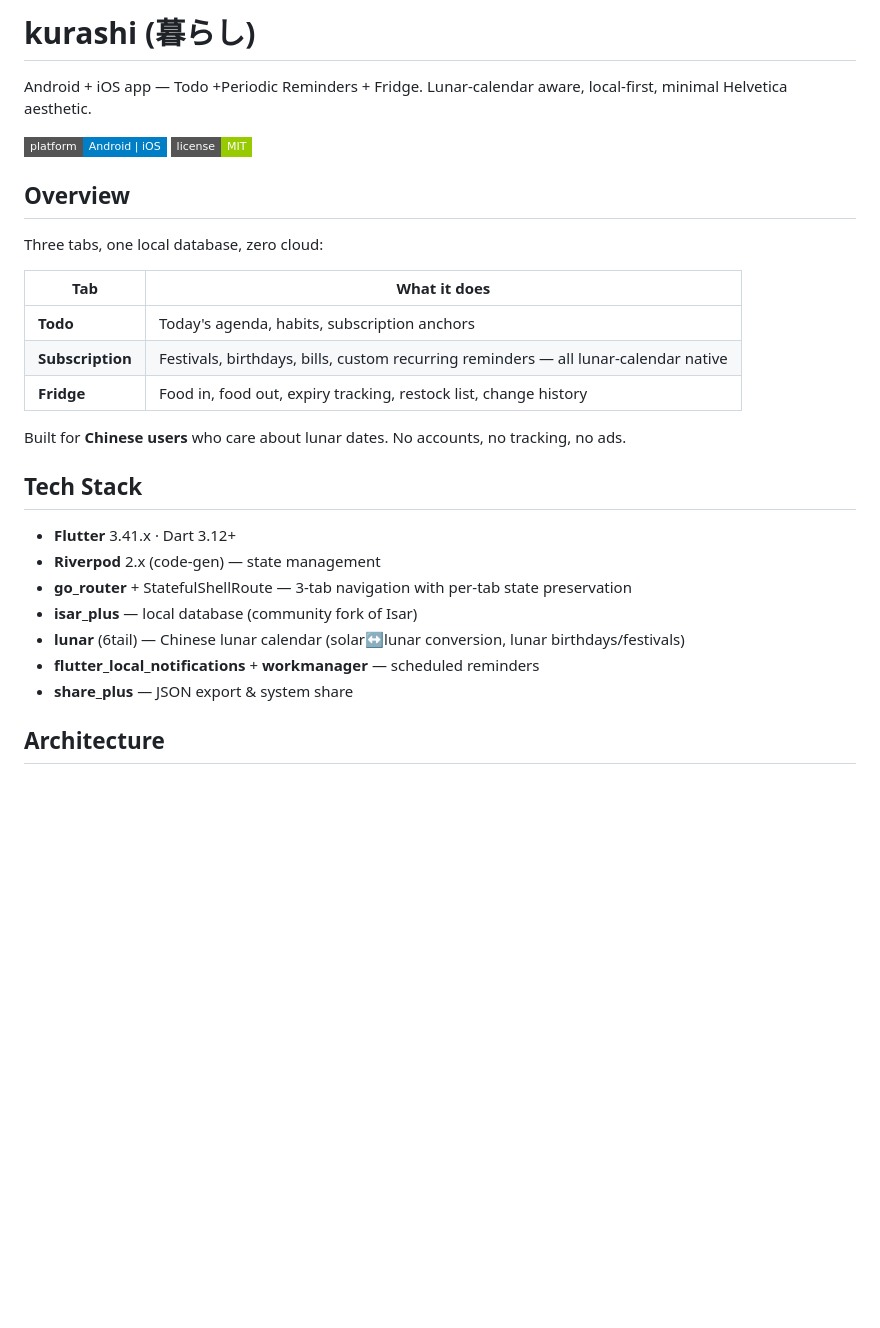
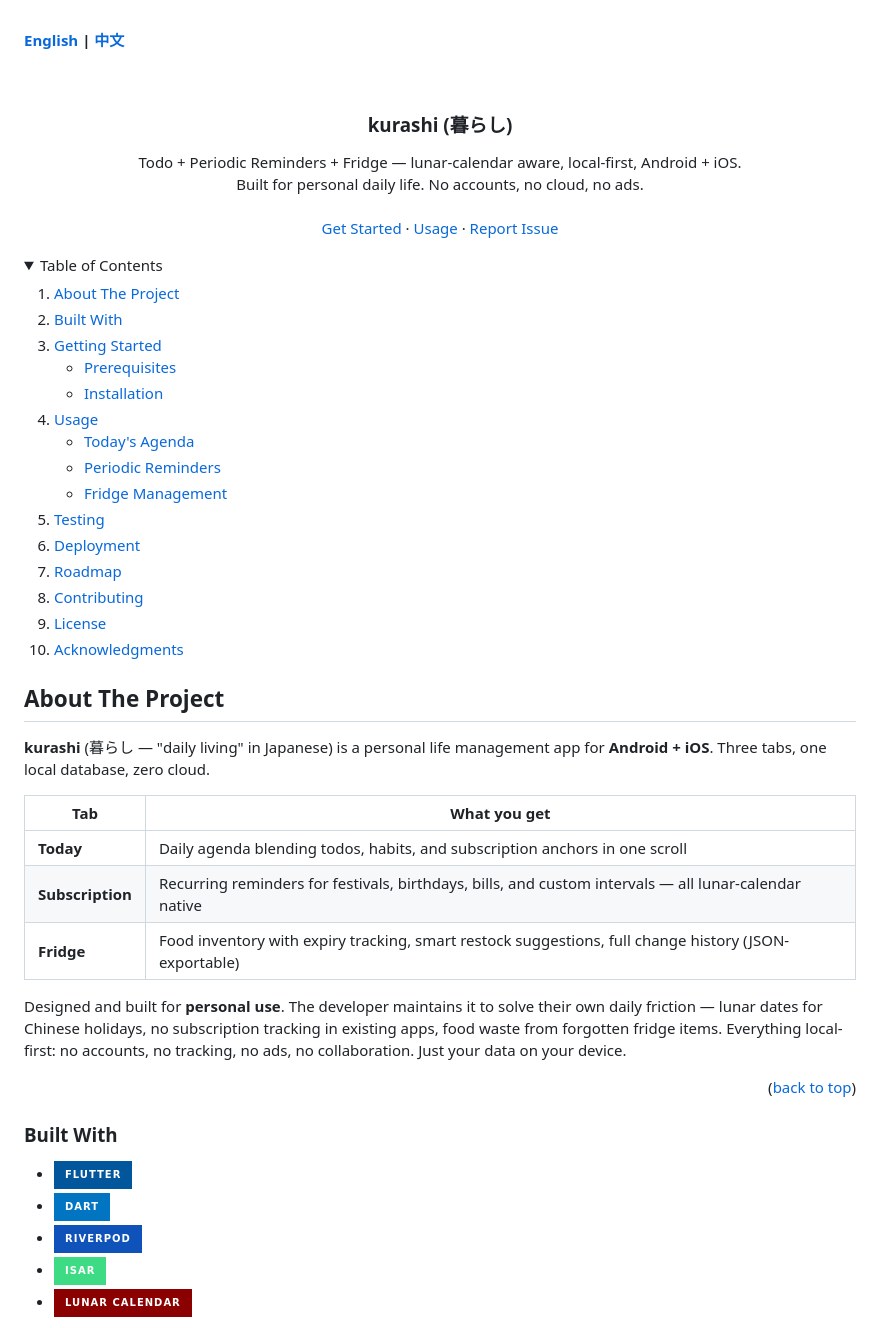
Before and after one commit to YHlorra/kurashi, a Markdown page: README.md, the part around one of its changes. GitHub-like rendering; folded sections open; badges without logos; blank space fills up the shorter version.

```diff
--- a/README.md
+++ b/README.md
@@ -1,31 +1,70 @@
-# kurashi (暮らし)
+<a id="readme-top"></a>
 
-Android + iOS app — Todo +Periodic Reminders + Fridge. Lunar-calendar aware, local-first, minimal Helvetica aesthetic.
+**[English](README.md) | [中文](README.zh-CN.md)**
 
-![Platform](https://img.shields.io/badge/platform-Android%20%7C%20iOS-blue?style=flat-square)
-![License](https://img.shields.io/badge/license-MIT-green?style=flat-square)
+<br />
+<div align="center">
+  <h3 align="center">kurashi (暮らし)</h3>
+  <p align="center">
+    Todo + Periodic Reminders + Fridge — lunar-calendar aware, local-first, Android + iOS.
+    <br />
+    Built for personal daily life. No accounts, no cloud, no ads.
+    <br />
+    <br />
+    <a href="#getting-started">Get Started</a>
+    ·
+    <a href="#usage">Usage</a>
+    ·
+    <a href="https://github.com/kurashi-app/kurashi/issues">Report Issue</a>
+  </p>
+</div>
 
-## Overview
+<details>
+<summary>Table of Contents</summary>
+<ol>
+<li><a href="#about-the-project">About The Project</a></li>
+<li><a href="#built-with">Built With</a></li>
+<li><a href="#getting-started">Getting Started</a>
+<ul>
+<li><a href="#prerequisites">Prerequisites</a></li>
+<li><a href="#installation">Installation</a></li>
+</ul>
+</li>
+<li><a href="#usage">Usage</a>
+<ul>
+<li><a href="#todo">Today's Agenda</a></li>
+<li><a href="#subscription">Periodic Reminders</a></li>
+<li><a href="#fridge">Fridge Management</a></li>
+</ul>
+</li>
+<li><a href="#testing">Testing</a></li>
+<li><a href="#deployment">Deployment</a></li>
+<li><a href="#roadmap">Roadmap</a></li>
+<li><a href="#contributing">Contributing</a></li>
+<li><a href="#license">License</a></li>
+<li><a href="#acknowledgments">Acknowledgments</a></li>
+</ol>
+</details>
 
-Three tabs, one local database, zero cloud:
+## About The Project
 
-| Tab | What it does |
+**kurashi** (暮らし — "daily living" in Japanese) is a personal life management app for **Android + iOS**. Three tabs, one local database, zero cloud.
+
+| Tab | What you get |
 |-----|-------------|
-| **Todo** | Today's agenda, habits, subscription anchors |
-| **Subscription** | Festivals, birthdays, bills, custom recurring reminders — all lunar-calendar native |
-| **Fridge** | Food in, food out, expiry tracking, restock list, change history |
+| **Today** | Daily agenda blending todos, habits, and subscription anchors in one scroll |
+| **Subscription** | Recurring reminders for festivals, birthdays, bills, and custom intervals — all lunar-calendar native |
+| **Fridge** | Food inventory with expiry tracking, smart restock suggestions, full change history (JSON-exportable) |
 
-Built for **Chinese users** who care about lunar dates. No accounts, no tracking, no ads.
+Designed and built for **personal use**. The developer maintains it to solve their own daily friction — lunar dates for Chinese holidays, no subscription tracking in existing apps, food waste from forgotten fridge items. Everything local-first: no accounts, no tracking, no ads, no collaboration. Just your data on your device.
 
-## Tech Stack
+<p align="right">(<a href="#readme-top">back to top</a>)</p>
 
-- **Flutter** 3.41.x · Dart 3.12+
-- **Riverpod** 2.x (code-gen) — state management
-- **go_router** + StatefulShellRoute — 3-tab navigation with per-tab state preservation
-- **isar_plus** — local database (community fork of Isar)
-- **lunar** (6tail) — Chinese lunar calendar (solar↔lunar conversion, lunar birthdays/festivals)
-- **flutter_local_notifications** + **workmanager** — scheduled reminders
-- **share_plus** — JSON export & system share
+### Built With
 
-## Architecture
+* [![Flutter][Flutter-shield]][Flutter-url]
+* [![Dart][Dart-shield]][Dart-url]
+* [![Riverpod][Riverpod-shield]][Riverpod-url]
+* [![Isar][Isar-shield]][Isar-url]
+* [![Lunar][Lunar-shield]][Lunar-url]
 
```
Also changed, not shown: other parts of README.md (+163 -54 lines), README.zh-CN.md (added, +257 -0 lines).
